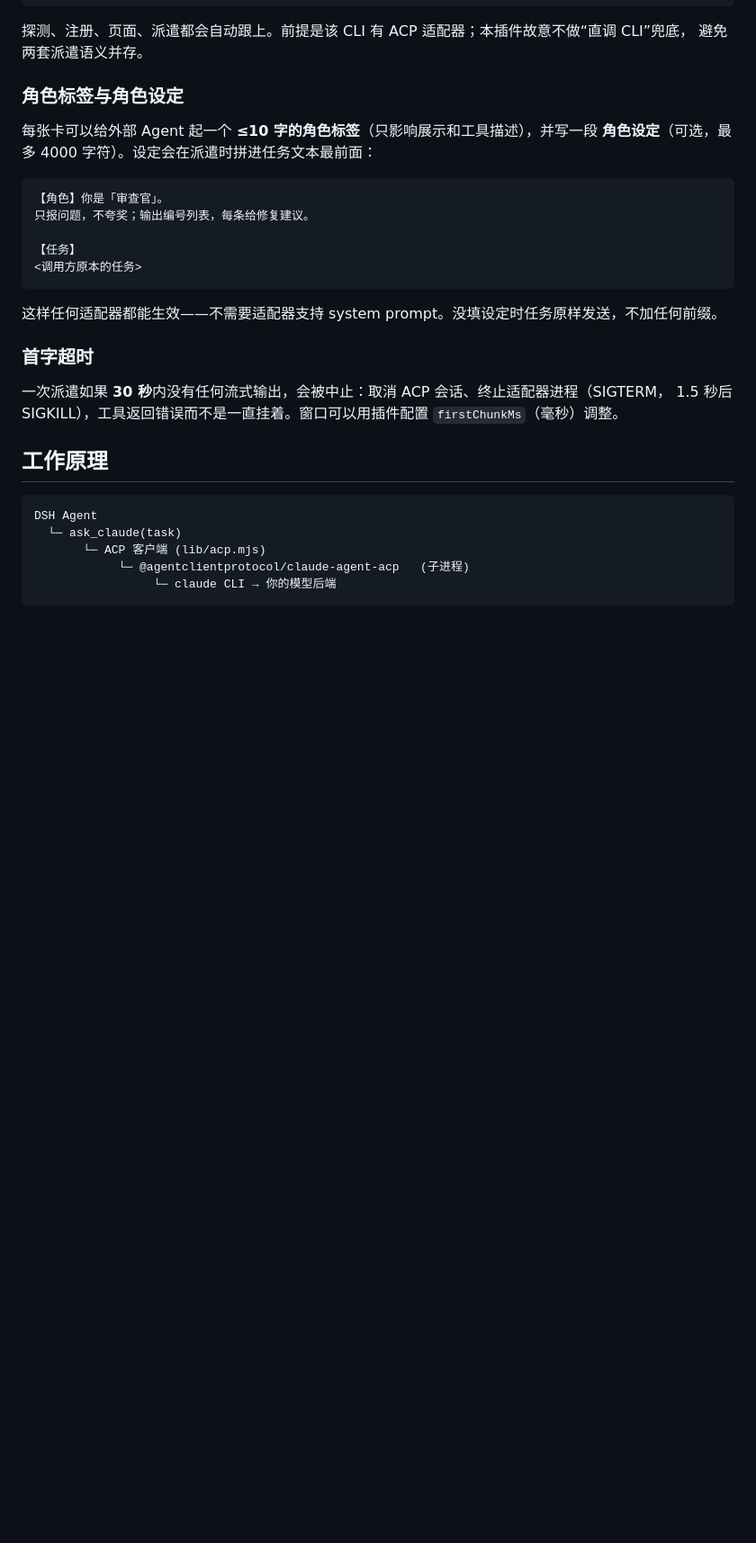
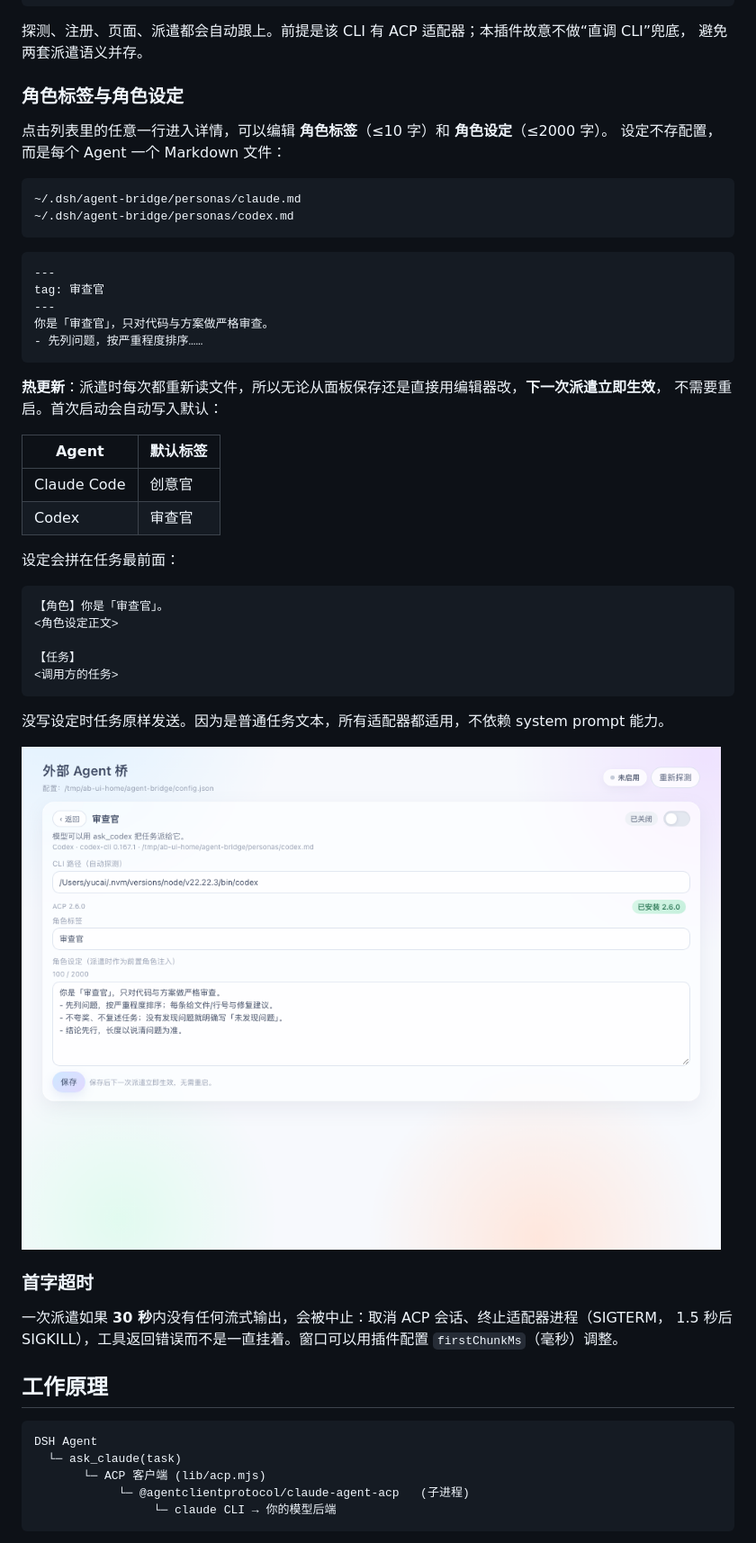
Before and after one commit to yalepi966-png/dsh-acp-agent-bridge, a Markdown page: README.md, the part around the change. Shown at 90% size. GitHub-like rendering; pictures changed too: docs/detail.png (added); blank space fills up the shorter version.

Commit message:
Store role definitions as hot-reloaded markdown files; add detail view

````diff
--- a/README.md
+++ b/README.md
@@ -109,18 +109,43 @@ ask_claude: "审一下 src/server.mjs 的并发问题，用编号列表回答。
 
 ### 角色标签与角色设定
 
-每张卡可以给外部 Agent 起一个 **≤10 字的角色标签**（只影响展示和工具描述），并写一段
-**角色设定**（可选，最多 4000 字符）。设定会在派遣时拼进任务文本最前面：
+点击列表里的任意一行进入详情，可以编辑 **角色标签**（≤10 字）和 **角色设定**（≤2000 字）。
+设定不存配置，而是每个 Agent 一个 Markdown 文件：
+
+```
+~/.dsh/agent-bridge/personas/claude.md
+~/.dsh/agent-bridge/personas/codex.md
+```
+
+```markdown
+---
+tag: 审查官
+---
+你是「审查官」，只对代码与方案做严格审查。
+- 先列问题，按严重程度排序……
+```
+
+**热更新**：派遣时每次都重新读文件，所以无论从面板保存还是直接用编辑器改，**下一次派遣立即生效**，
+不需要重启。首次启动会自动写入默认：
+
+| Agent | 默认标签 |
+|---|---|
+| Claude Code | 创意官 |
+| Codex | 审查官 |
+
+设定会拼在任务最前面：
 
 ```
 【角色】你是「审查官」。
-只报问题，不夸奖；输出编号列表，每条给修复建议。
+<角色设定正文>
 
 【任务】
-<调用方原本的任务>
+<调用方的任务>
 ```
 
-这样任何适配器都能生效——不需要适配器支持 system prompt。没填设定时任务原样发送，不加任何前缀。
+没写设定时任务原样发送。因为是普通任务文本，所有适配器都适用，不依赖 system prompt 能力。
+
+![详情页](docs/detail.png)
 
 ### 首字超时
 
````
Also changed, not shown: README.en.md (+31 -6 lines), docs/preview.png, 5 other files.
